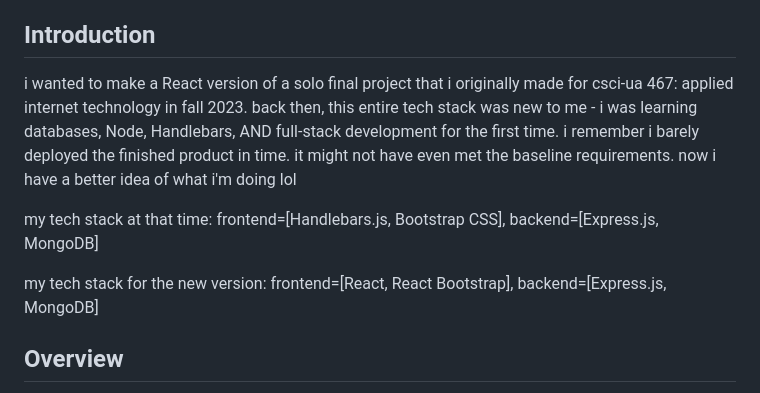
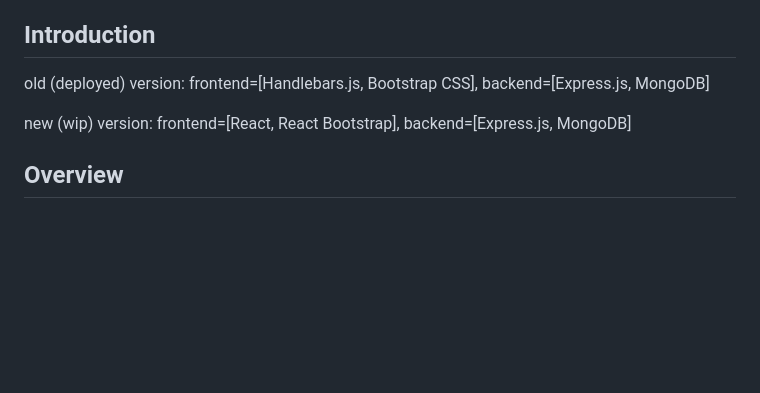
Before and after one commit to cucumberpeel/hatch, a Markdown page: README.md, the part around the change. Rendered like a GitHub page; blank space fills up the shorter version.

```diff
--- a/README.md
+++ b/README.md
@@ -3,11 +3,9 @@
 
 ## Introduction
 
-i wanted to make a React version of a solo final project that i originally made for csci-ua 467: applied internet technology in fall 2023. back then, this entire tech stack was new to me - i was learning databases, Node, Handlebars, AND full-stack development for the first time. i remember i barely deployed the finished product in time. it might not have even met the baseline requirements. now i have a better idea of what i'm doing lol
+old (deployed) version: frontend=[Handlebars.js, Bootstrap CSS], backend=[Express.js, MongoDB]
 
-my tech stack at that time: frontend=[Handlebars.js, Bootstrap CSS], backend=[Express.js, MongoDB]
-
-my tech stack for the new version: frontend=[React, React Bootstrap], backend=[Express.js, MongoDB]
+new (wip) version: frontend=[React, React Bootstrap], backend=[Express.js, MongoDB]
 
 ## Overview
 
```
